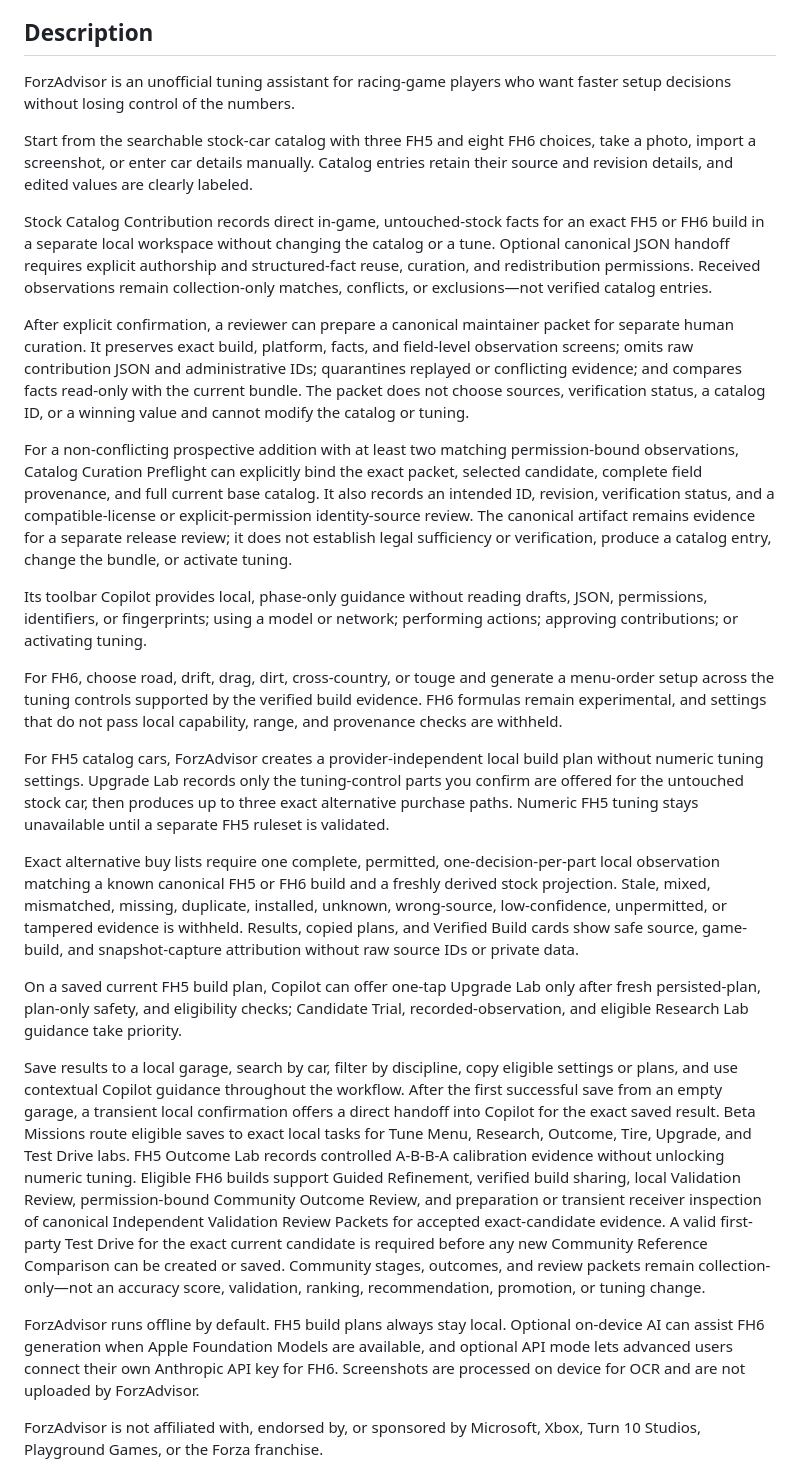
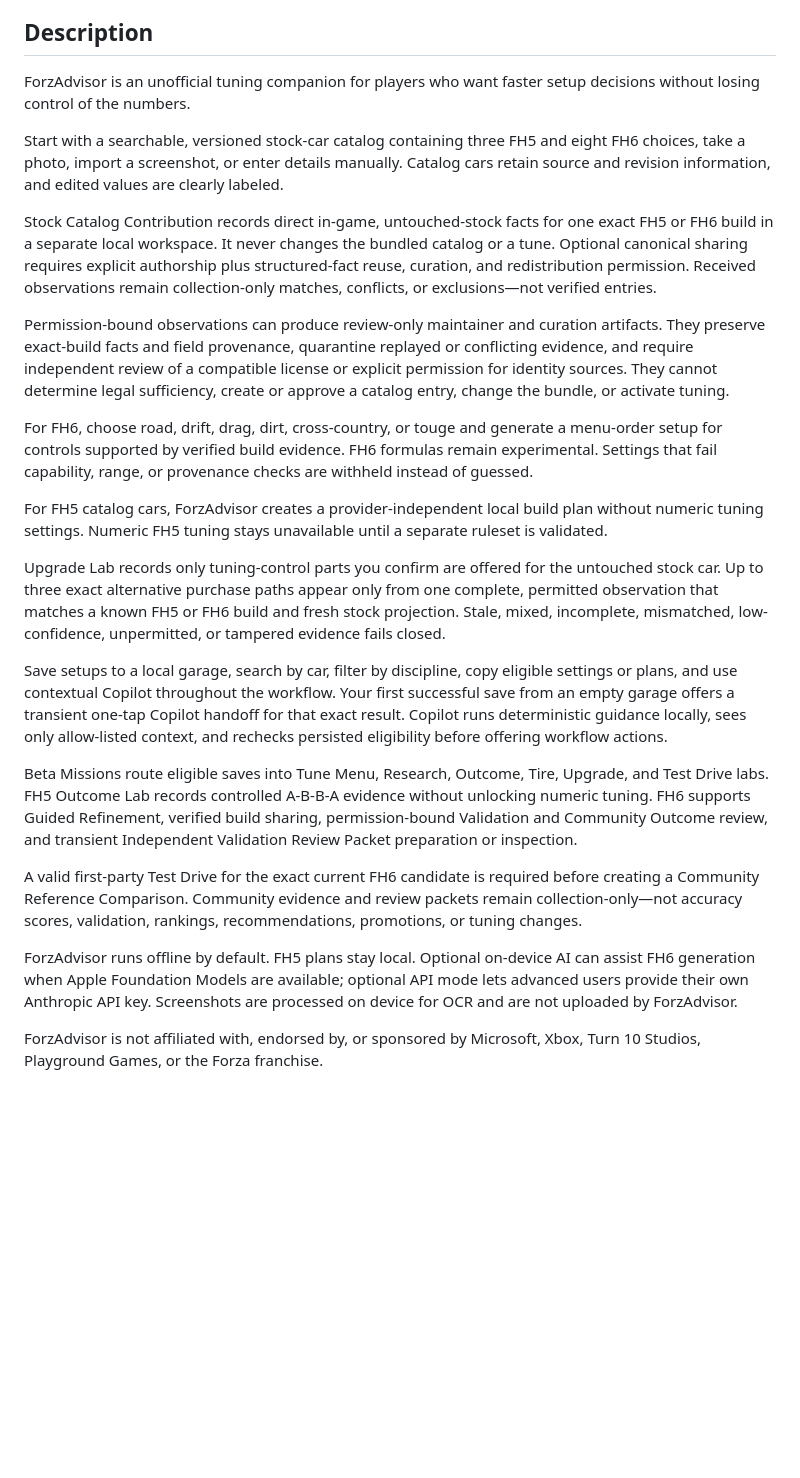
Before and after one commit to Sankofa06/ForzAdvisor, a Markdown page: AppStore/metadata.md, the part around the change. Rendered like a GitHub page; blank space fills up the shorter version.

Commit message:
Fit App Store description limit

```diff
--- a/AppStore/metadata.md
+++ b/AppStore/metadata.md
@@ -16,29 +16,27 @@ Choose a reviewed FH5 or FH6 stock car, build trustworthy tuning-control plans,
 
 ## Description
 
-ForzAdvisor is an unofficial tuning assistant for racing-game players who want faster setup decisions without losing control of the numbers.
+ForzAdvisor is an unofficial tuning companion for players who want faster setup decisions without losing control of the numbers.
 
-Start from the searchable stock-car catalog with three FH5 and eight FH6 choices, take a photo, import a screenshot, or enter car details manually. Catalog entries retain their source and revision details, and edited values are clearly labeled.
+Start with a searchable, versioned stock-car catalog containing three FH5 and eight FH6 choices, take a photo, import a screenshot, or enter details manually. Catalog cars retain source and revision information, and edited values are clearly labeled.
 
-Stock Catalog Contribution records direct in-game, untouched-stock facts for an exact FH5 or FH6 build in a separate local workspace without changing the catalog or a tune. Optional canonical JSON handoff requires explicit authorship and structured-fact reuse, curation, and redistribution permissions. Received observations remain collection-only matches, conflicts, or exclusions—not verified catalog entries.
+Stock Catalog Contribution records direct in-game, untouched-stock facts for one exact FH5 or FH6 build in a separate local workspace. It never changes the bundled catalog or a tune. Optional canonical sharing requires explicit authorship plus structured-fact reuse, curation, and redistribution permission. Received observations remain collection-only matches, conflicts, or exclusions—not verified entries.
 
-After explicit confirmation, a reviewer can prepare a canonical maintainer packet for separate human curation. It preserves exact build, platform, facts, and field-level observation screens; omits raw contribution JSON and administrative IDs; quarantines replayed or conflicting evidence; and compares facts read-only with the current bundle. The packet does not choose sources, verification status, a catalog ID, or a winning value and cannot modify the catalog or tuning.
+Permission-bound observations can produce review-only maintainer and curation artifacts. They preserve exact-build facts and field provenance, quarantine replayed or conflicting evidence, and require independent review of a compatible license or explicit permission for identity sources. They cannot determine legal sufficiency, create or approve a catalog entry, change the bundle, or activate tuning.
 
-For a non-conflicting prospective addition with at least two matching permission-bound observations, Catalog Curation Preflight can explicitly bind the exact packet, selected candidate, complete field provenance, and full current base catalog. It also records an intended ID, revision, verification status, and a compatible-license or explicit-permission identity-source review. The canonical artifact remains evidence for a separate release review; it does not establish legal sufficiency or verification, produce a catalog entry, change the bundle, or activate tuning.
+For FH6, choose road, drift, drag, dirt, cross-country, or touge and generate a menu-order setup for controls supported by verified build evidence. FH6 formulas remain experimental. Settings that fail capability, range, or provenance checks are withheld instead of guessed.
 
-Its toolbar Copilot provides local, phase-only guidance without reading drafts, JSON, permissions, identifiers, or fingerprints; using a model or network; performing actions; approving contributions; or activating tuning.
+For FH5 catalog cars, ForzAdvisor creates a provider-independent local build plan without numeric tuning settings. Numeric FH5 tuning stays unavailable until a separate ruleset is validated.
 
-For FH6, choose road, drift, drag, dirt, cross-country, or touge and generate a menu-order setup across the tuning controls supported by the verified build evidence. FH6 formulas remain experimental, and settings that do not pass local capability, range, and provenance checks are withheld.
+Upgrade Lab records only tuning-control parts you confirm are offered for the untouched stock car. Up to three exact alternative purchase paths appear only from one complete, permitted observation that matches a known FH5 or FH6 build and fresh stock projection. Stale, mixed, incomplete, mismatched, low-confidence, unpermitted, or tampered evidence fails closed.
 
-For FH5 catalog cars, ForzAdvisor creates a provider-independent local build plan without numeric tuning settings. Upgrade Lab records only the tuning-control parts you confirm are offered for the untouched stock car, then produces up to three exact alternative purchase paths. Numeric FH5 tuning stays unavailable until a separate FH5 ruleset is validated.
+Save setups to a local garage, search by car, filter by discipline, copy eligible settings or plans, and use contextual Copilot throughout the workflow. Your first successful save from an empty garage offers a transient one-tap Copilot handoff for that exact result. Copilot runs deterministic guidance locally, sees only allow-listed context, and rechecks persisted eligibility before offering workflow actions.
 
-Exact alternative buy lists require one complete, permitted, one-decision-per-part local observation matching a known canonical FH5 or FH6 build and a freshly derived stock projection. Stale, mixed, mismatched, missing, duplicate, installed, unknown, wrong-source, low-confidence, unpermitted, or tampered evidence is withheld. Results, copied plans, and Verified Build cards show safe source, game-build, and snapshot-capture attribution without raw source IDs or private data.
+Beta Missions route eligible saves into Tune Menu, Research, Outcome, Tire, Upgrade, and Test Drive labs. FH5 Outcome Lab records controlled A-B-B-A evidence without unlocking numeric tuning. FH6 supports Guided Refinement, verified build sharing, permission-bound Validation and Community Outcome review, and transient Independent Validation Review Packet preparation or inspection.
 
-On a saved current FH5 build plan, Copilot can offer one-tap Upgrade Lab only after fresh persisted-plan, plan-only safety, and eligibility checks; Candidate Trial, recorded-observation, and eligible Research Lab guidance take priority.
+A valid first-party Test Drive for the exact current FH6 candidate is required before creating a Community Reference Comparison. Community evidence and review packets remain collection-only—not accuracy scores, validation, rankings, recommendations, promotions, or tuning changes.
 
-Save results to a local garage, search by car, filter by discipline, copy eligible settings or plans, and use contextual Copilot guidance throughout the workflow. After the first successful save from an empty garage, a transient local confirmation offers a direct handoff into Copilot for the exact saved result. Beta Missions route eligible saves to exact local tasks for Tune Menu, Research, Outcome, Tire, Upgrade, and Test Drive labs. FH5 Outcome Lab records controlled A-B-B-A calibration evidence without unlocking numeric tuning. Eligible FH6 builds support Guided Refinement, verified build sharing, local Validation Review, permission-bound Community Outcome Review, and preparation or transient receiver inspection of canonical Independent Validation Review Packets for accepted exact-candidate evidence. A valid first-party Test Drive for the exact current candidate is required before any new Community Reference Comparison can be created or saved. Community stages, outcomes, and review packets remain collection-only—not an accuracy score, validation, ranking, recommendation, promotion, or tuning change.
-
-ForzAdvisor runs offline by default. FH5 build plans always stay local. Optional on-device AI can assist FH6 generation when Apple Foundation Models are available, and optional API mode lets advanced users connect their own Anthropic API key for FH6. Screenshots are processed on device for OCR and are not uploaded by ForzAdvisor.
+ForzAdvisor runs offline by default. FH5 plans stay local. Optional on-device AI can assist FH6 generation when Apple Foundation Models are available; optional API mode lets advanced users provide their own Anthropic API key. Screenshots are processed on device for OCR and are not uploaded by ForzAdvisor.
 
 ForzAdvisor is not affiliated with, endorsed by, or sponsored by Microsoft, Xbox, Turn 10 Studios, Playground Games, or the Forza franchise.
 
```
Also changed, not shown: forzadvisorDocs/app-store/metadata.md (+11 -13 lines).
